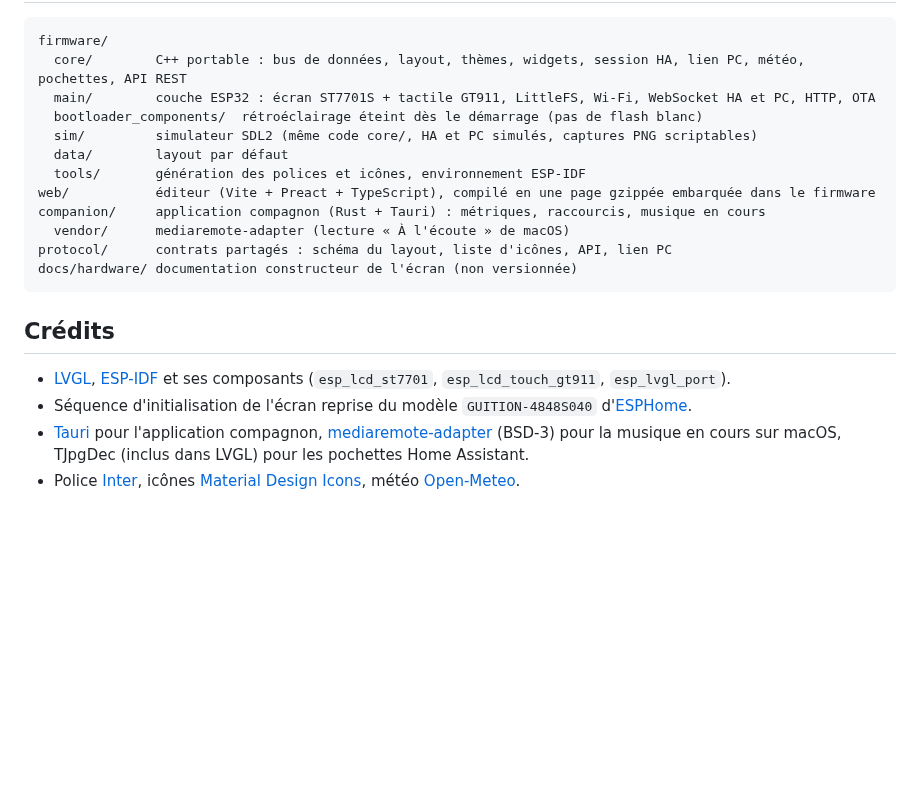
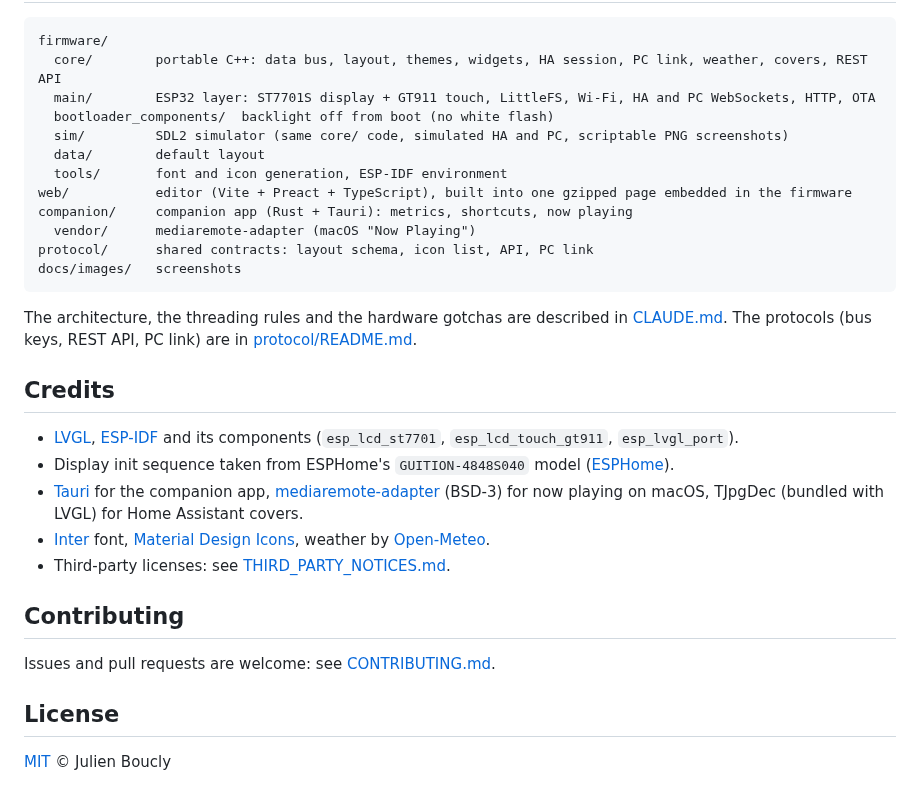
Before and after one commit to jboucly/desk-monitor, a Markdown page: README.md, the part around one of its changes. Drawn GitHub-style; blank space fills up the shorter version.

````diff
--- a/README.md
+++ b/README.md
@@ -98,22 +114,33 @@ DM_DEVICE=http://desk-monitor.local npm run dev          # … ou vers l'écran
 
 ```
 firmware/
-  core/        C++ portable : bus de données, layout, thèmes, widgets, session HA, lien PC, météo, pochettes, API REST
-  main/        couche ESP32 : écran ST7701S + tactile GT911, LittleFS, Wi-Fi, WebSocket HA et PC, HTTP, OTA
-  bootloader_components/  rétroéclairage éteint dès le démarrage (pas de flash blanc)
-  sim/         simulateur SDL2 (même code core/, HA et PC simulés, captures PNG scriptables)
-  data/        layout par défaut
-  tools/       génération des polices et icônes, environnement ESP-IDF
-web/           éditeur (Vite + Preact + TypeScript), compilé en une page gzippée embarquée dans le firmware
-companion/     application compagnon (Rust + Tauri) : métriques, raccourcis, musique en cours
-  vendor/      mediaremote-adapter (lecture « À l'écoute » de macOS)
-protocol/      contrats partagés : schéma du layout, liste d'icônes, API, lien PC
-docs/hardware/ documentation constructeur de l'écran (non versionnée)
+  core/        portable C++: data bus, layout, themes, widgets, HA session, PC link, weather, covers, REST API
+  main/        ESP32 layer: ST7701S display + GT911 touch, LittleFS, Wi-Fi, HA and PC WebSockets, HTTP, OTA
+  bootloader_components/  backlight off from boot (no white flash)
+  sim/         SDL2 simulator (same core/ code, simulated HA and PC, scriptable PNG screenshots)
+  data/        default layout
+  tools/       font and icon generation, ESP-IDF environment
+web/           editor (Vite + Preact + TypeScript), built into one gzipped page embedded in the firmware
+companion/     companion app (Rust + Tauri): metrics, shortcuts, now playing
+  vendor/      mediaremote-adapter (macOS "Now Playing")
+protocol/      shared contracts: layout schema, icon list, API, PC link
+docs/images/   screenshots
 ```
 
-## Crédits
+The architecture, the threading rules and the hardware gotchas are described in [CLAUDE.md](CLAUDE.md). The protocols (bus keys, REST API, PC link) are in [protocol/README.md](protocol/README.md).
 
-- [LVGL](https://lvgl.io), [ESP-IDF](https://github.com/espressif/esp-idf) et ses composants (`esp_lcd_st7701`, `esp_lcd_touch_gt911`, `esp_lvgl_port`).
-- Séquence d'initialisation de l'écran reprise du modèle `GUITION-4848S040` d'[ESPHome](https://esphome.io).
-- [Tauri](https://tauri.app) pour l'application compagnon, [mediaremote-adapter](https://github.com/ungive/mediaremote-adapter) (BSD-3) pour la musique en cours sur macOS, TJpgDec (inclus dans LVGL) pour les pochettes Home Assistant.
-- Police [Inter](https://rsms.me/inter/), icônes [Material Design Icons](https://pictogrammers.com/library/mdi/), météo [Open-Meteo](https://open-meteo.com).
+## Credits
+
+- [LVGL](https://lvgl.io), [ESP-IDF](https://github.com/espressif/esp-idf) and its components (`esp_lcd_st7701`, `esp_lcd_touch_gt911`, `esp_lvgl_port`).
+- Display init sequence taken from ESPHome's `GUITION-4848S040` model ([ESPHome](https://esphome.io)).
+- [Tauri](https://tauri.app) for the companion app, [mediaremote-adapter](https://github.com/ungive/mediaremote-adapter) (BSD-3) for now playing on macOS, TJpgDec (bundled with LVGL) for Home Assistant covers.
+- [Inter](https://rsms.me/inter/) font, [Material Design Icons](https://pictogrammers.com/library/mdi/), weather by [Open-Meteo](https://open-meteo.com).
+- Third-party licenses: see [THIRD_PARTY_NOTICES.md](THIRD_PARTY_NOTICES.md).
+
+## Contributing
+
+Issues and pull requests are welcome: see [CONTRIBUTING.md](CONTRIBUTING.md).
+
+## License
+
+[MIT](LICENSE) © Julien Boucly
````
Also changed, not shown: other parts of README.md (+68 -52 lines), CONTRIBUTING.md (added, +42 -0 lines), README.fr.md (added, +142 -0 lines), THIRD_PARTY_NOTICES.md (added, +36 -0 lines), docs/images/computer.png (added), docs/images/home.png (added), docs/images/lights.png (added), docs/images/music.png (added), docs/images/shortcuts.png (added), docs/images/weather.png (added), 4 other files.
